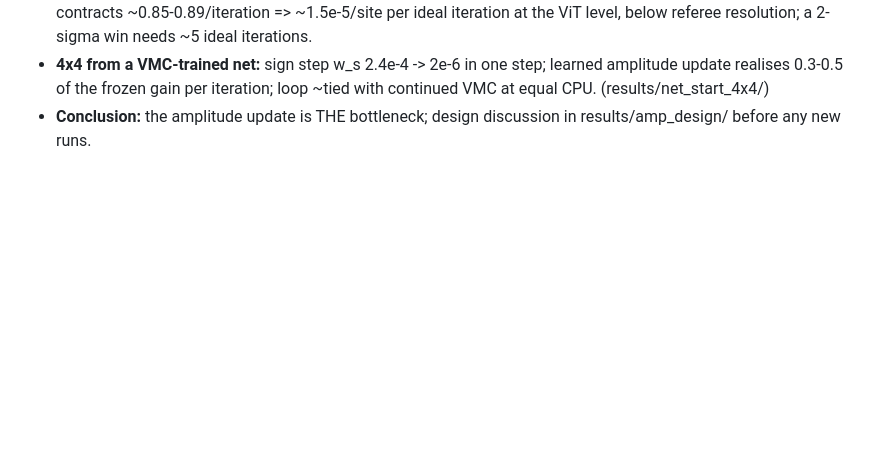
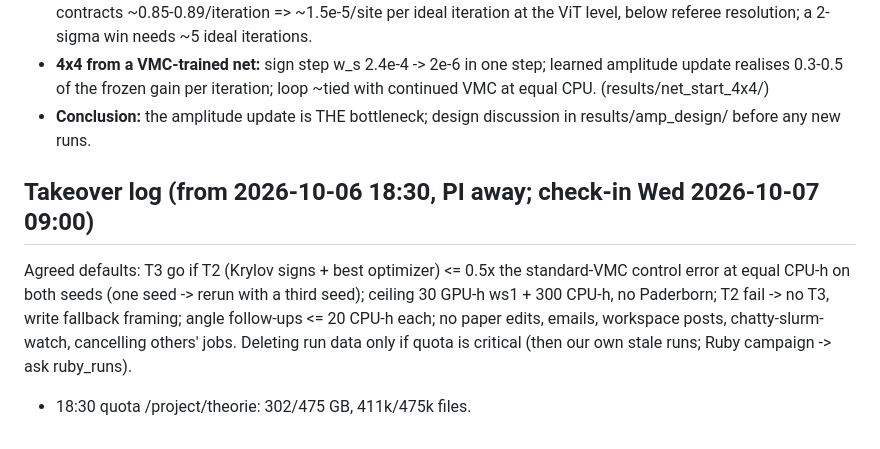
Before and after one commit to aotaifi/Chatty, a Markdown page: projects/j1j2/CLAUDE_TAKE.md, the part around the change. GitHub-like rendering; blank space fills up the shorter version.

Commit message:
Takeover log: agreed defaults
Co-Authored-By: Claude Opus 5.5 <noreply@anthropic.com>

```diff
--- a/projects/j1j2/CLAUDE_TAKE.md
+++ b/projects/j1j2/CLAUDE_TAKE.md
@@ -57,3 +57,7 @@ Running at end of session: 6x6 symmetric ED (Opus), 4x4 learning-ladder rung 2 w
 - **Oracle (decisive):** ViT amplitude + exact signs -> FN -0.503682(21) = ViT guide; exact amplitude + ViT signs -> -0.503731(15). Near the ViT the FN error is set by the amplitude on frustrated edges, not by the signs. Ideal loop contracts ~0.85-0.89/iteration => ~1.5e-5/site per ideal iteration at the ViT level, below referee resolution; a 2-sigma win needs ~5 ideal iterations.
 - **4x4 from a VMC-trained net:** sign step w_s 2.4e-4 -> 2e-6 in one step; learned amplitude update realises 0.3-0.5 of the frozen gain per iteration; loop ~tied with continued VMC at equal CPU. (results/net_start_4x4/)
 - **Conclusion:** the amplitude update is THE bottleneck; design discussion in results/amp_design/ before any new runs.
+
+## Takeover log (from 2026-10-06 18:30, PI away; check-in Wed 2026-10-07 09:00)
+Agreed defaults: T3 go if T2 (Krylov signs + best optimizer) <= 0.5x the standard-VMC control error at equal CPU-h on both seeds (one seed -> rerun with a third seed); ceiling 30 GPU-h ws1 + 300 CPU-h, no Paderborn; T2 fail -> no T3, write fallback framing; angle follow-ups <= 20 CPU-h each; no paper edits, emails, workspace posts, chatty-slurm-watch, cancelling others' jobs. Deleting run data only if quota is critical (then our own stale runs; Ruby campaign -> ask ruby_runs).
+- 18:30 quota /project/theorie: 302/475 GB, 411k/475k files.
```
